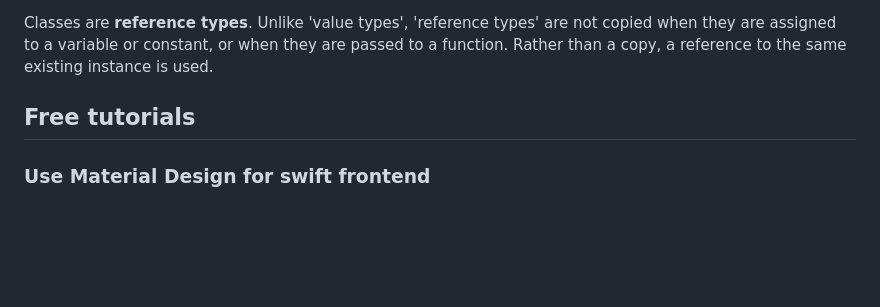
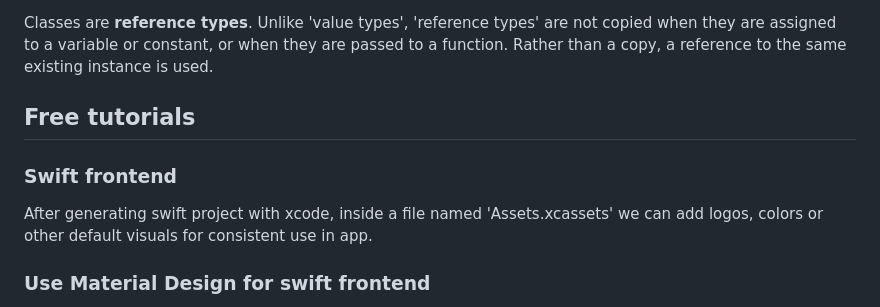
Before and after one commit to artainmo/web-development, a Markdown page: mobile/swift/README.md, the part around the change. Drawn GitHub-style; blank space fills up the shorter version.

```diff
--- a/mobile/swift/README.md
+++ b/mobile/swift/README.md
@@ -320,6 +320,9 @@ A subclass can provide its own custom implementation of a property or method tha
 Classes are **reference types**. Unlike 'value types', 'reference types' are not copied when they are assigned to a variable or constant, or when they are passed to a function. Rather than a copy, a reference to the same existing instance is used.
 
 ## Free tutorials
+### Swift frontend
+After generating swift project with xcode, inside a file named 'Assets.xcassets' we can add logos, colors or other default visuals for consistent use in app.
+
 ### Use Material Design for swift frontend
 Material Design is a frontend library developed by google and available for a ton of different programming languages. Here lies the [documentation](https://m2.material.io/develop/ios) for ios and thus swift.<br>
 Material Design contains different [components](https://m2.material.io/components) that can be used in frontend, such as buttons, cards, app bars...
```
